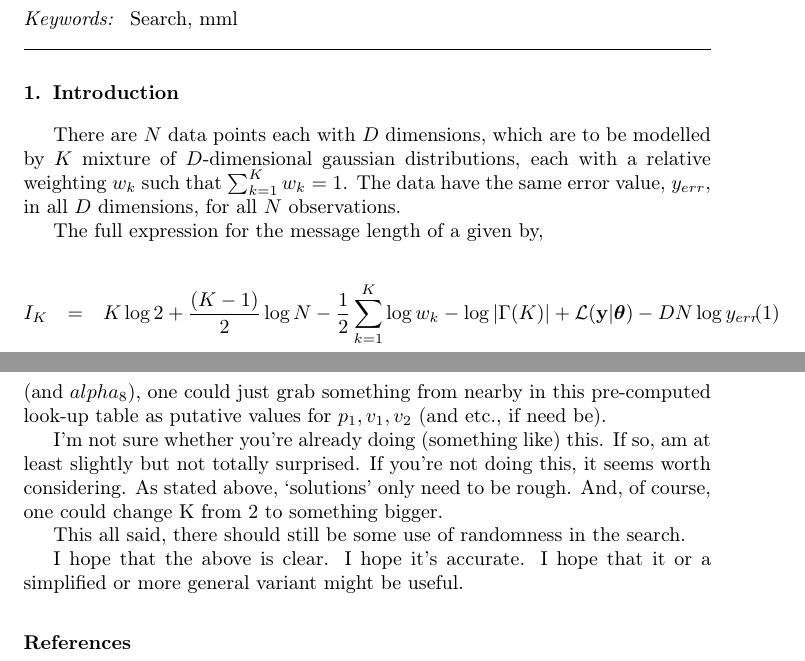
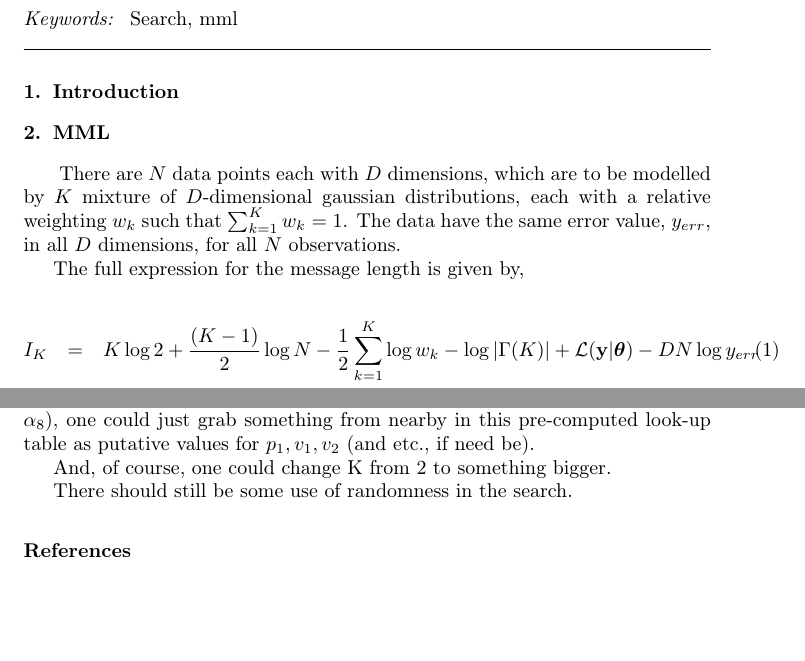
Before and after one commit to andycasey/snob, a LaTeX paper (articles/gmm-search/ms.tex): two parts of pages 1 and 5 of 5, joined at a grey line, cut so that both start at the same text, the shorter picture padded with empty space. Compiled offline with pdfLaTeX; a LaTeX package or settings file that is missing is left out.

Commit message:
David's search

```diff
--- a/articles/gmm-search/ms.tex
+++ b/articles/gmm-search/ms.tex
@@ -73,13 +73,14 @@
 \section{Introduction}
 \label{sec:introduction}
 
-
+\section{MML}
+\
 There are $N$ data points each with $D$ dimensions, which are to be modelled
 by $K$ mixture of $D$-dimensional gaussian distributions, each with a relative
 weighting $\weight_k$ such that $\sum_{k=1}^{K}\weight_k = 1$.
 The data have the same error value, $y_{err}$, in all $D$ dimensions, for all $N$ observations.
 
-The full expression for the message length of a
+The full expression for the message length is
 given by,
 
 \begin{eqnarray}
@@ -243 +245,0 @@ one could pre-compute {\em approximate} (rough heuristic)
-Then, when running the program with real actual values of $alpha_4$ and $alpha_6$ (and $alpha_8$),
@@ -244,17 +252,10 @@ Then, when running the program with real actual values of $alpha_4$ and $alpha_6
+Then, when running the program with real actual values of $\alpha_4$ and $\alpha_6$ (and $\alpha_8$),
 one could just grab something from nearby in this pre-computed look-up table
 as putative values for $p_1, v_1, v_2$ (and etc., if need be).
 
-I'm not sure whether you're already doing (something like) this.
-If so, am at least slightly but not totally surprised.
-If you're not doing this, it seems worth considering.
-As stated above, `solutions' only need to be rough.
 And, of course, one could change K from 2 to something bigger.
 
-This all said, there should still be some use of randomness in the search.
-
-I hope that the above is clear.
-I hope it's accurate.
-I hope that it or a simplified or more general variant might be useful.
+There should still be some use of randomness in the search.
 
 \begin{thebibliography}{}
 
```
Also changed, not shown: articles/gmm-search/ms.tex (36 more changed lines).
